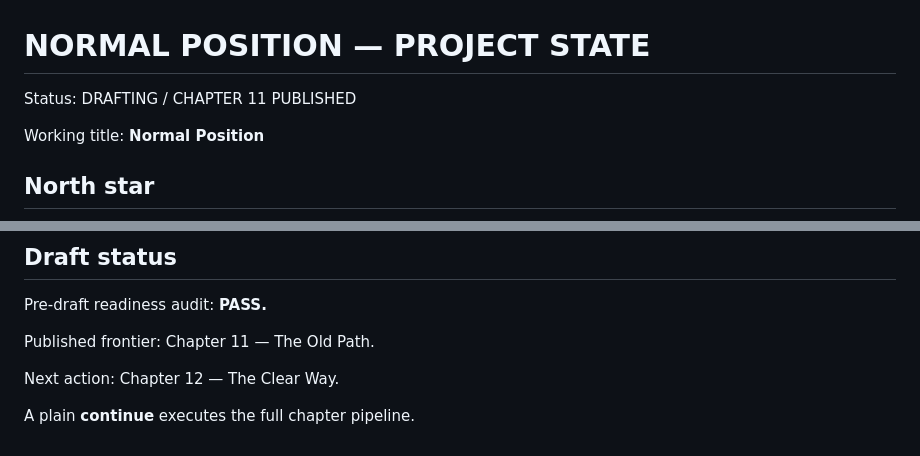
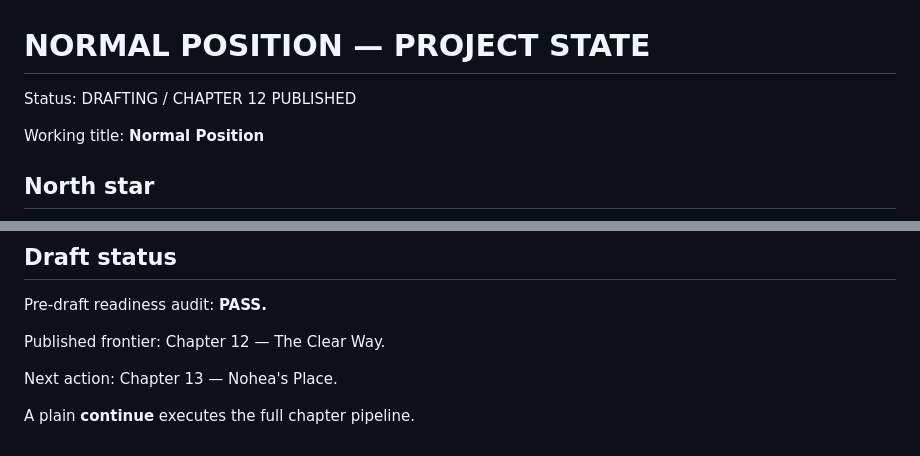
Before and after one commit to Paiea/normal-position, a Markdown page: state/PROJECT_STATE.md, 2 parts joined by grey strips. Rendered like a GitHub page.

Commit message:
Advance project state after Chapter 12

```diff
--- a/state/PROJECT_STATE.md
+++ b/state/PROJECT_STATE.md
@@ -1,6 +1,6 @@
 # NORMAL POSITION — PROJECT STATE
 
-Status: DRAFTING / CHAPTER 11 PUBLISHED
+Status: DRAFTING / CHAPTER 12 PUBLISHED
 
 Working title: **Normal Position**
 
@@ -206,9 +206,9 @@ Pre-draft readiness audit:
 **PASS.**
 
 Published frontier:
-Chapter 11 — The Old Path.
+Chapter 12 — The Clear Way.
 
 Next action:
-Chapter 12 — The Clear Way.
+Chapter 13 — Nohea's Place.
 
 A plain **continue** executes the full chapter pipeline.
```
